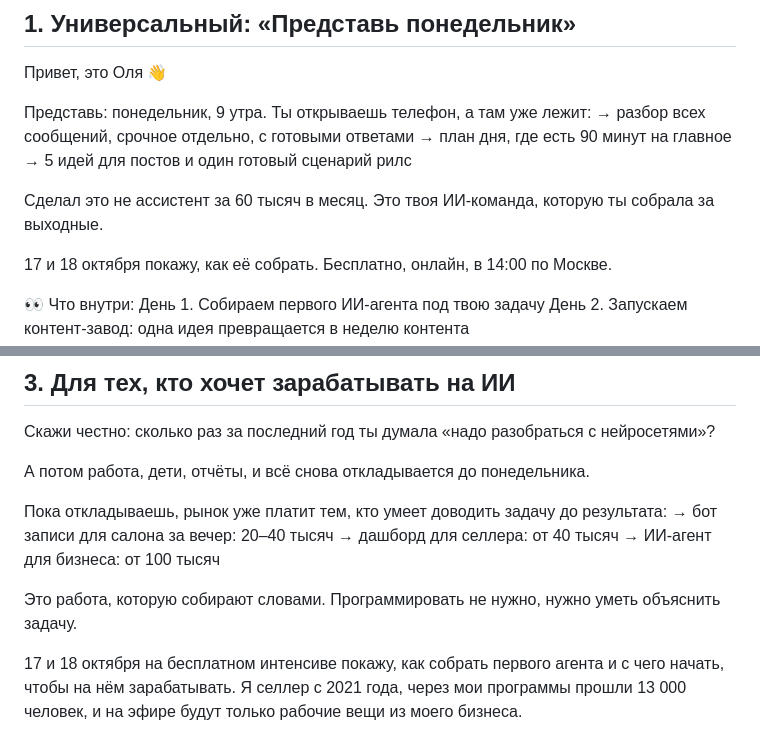
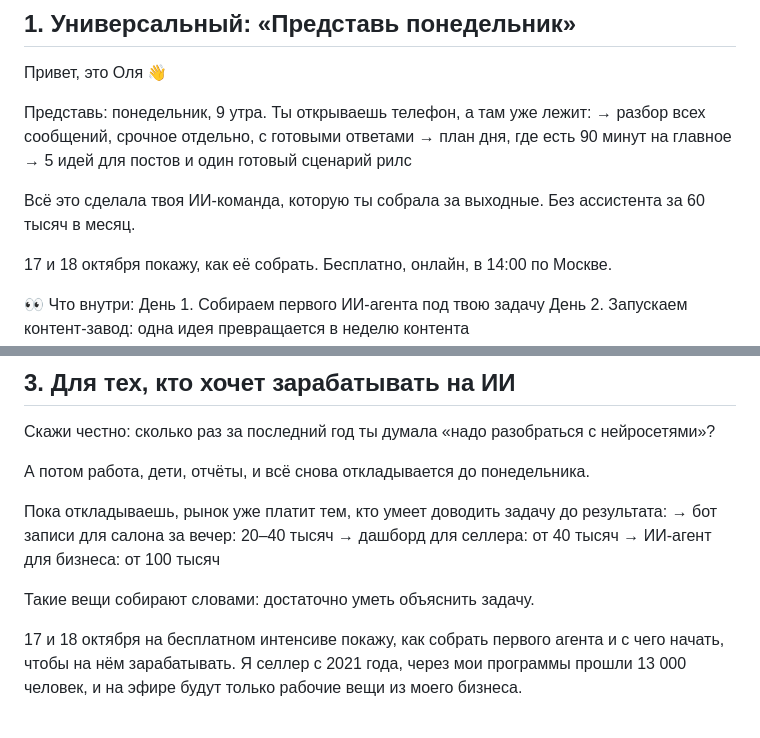
Before and after one commit to olgapuzanova0311-art/a, a Markdown page: brand/posty-chaty-ii-komanda.md, 2 parts joined by grey strips. GitHub-like rendering.

Commit message:
brand: правка постов для чатов

```diff
--- a/brand/posty-chaty-ii-komanda.md
+++ b/brand/posty-chaty-ii-komanda.md
@@ -20,7 +20,7 @@
 → план дня, где есть 90 минут на главное
 → 5 идей для постов и один готовый сценарий рилс
 
-Сделал это не ассистент за 60 тысяч в месяц. Это твоя ИИ-команда, которую ты собрала за выходные.
+Всё это сделала твоя ИИ-команда, которую ты собрала за выходные. Без ассистента за 60 тысяч в месяц.
 
 17 и 18 октября покажу, как её собрать. Бесплатно, онлайн, в 14:00 по Москве.
 
@@ -66,7 +66,7 @@
 → дашборд для селлера: от 40 тысяч
 → ИИ-агент для бизнеса: от 100 тысяч
 
-Это работа, которую собирают словами. Программировать не нужно, нужно уметь объяснить задачу.
+Такие вещи собирают словами: достаточно уметь объяснить задачу.
 
 17 и 18 октября на бесплатном интенсиве покажу, как собрать первого агента и с чего начать, чтобы на нём зарабатывать. Я селлер с 2021 года, через мои программы прошли 13 000 человек, и на эфире будут только рабочие вещи из моего бизнеса.
 
```
